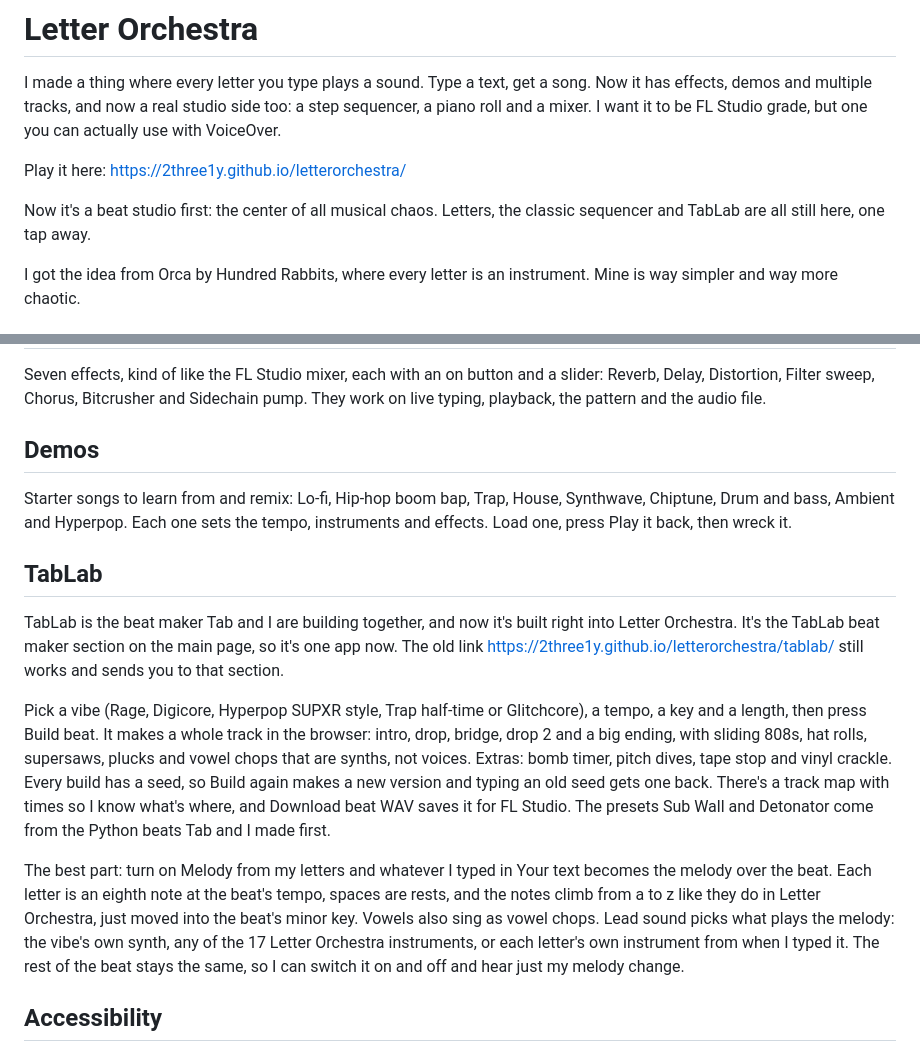
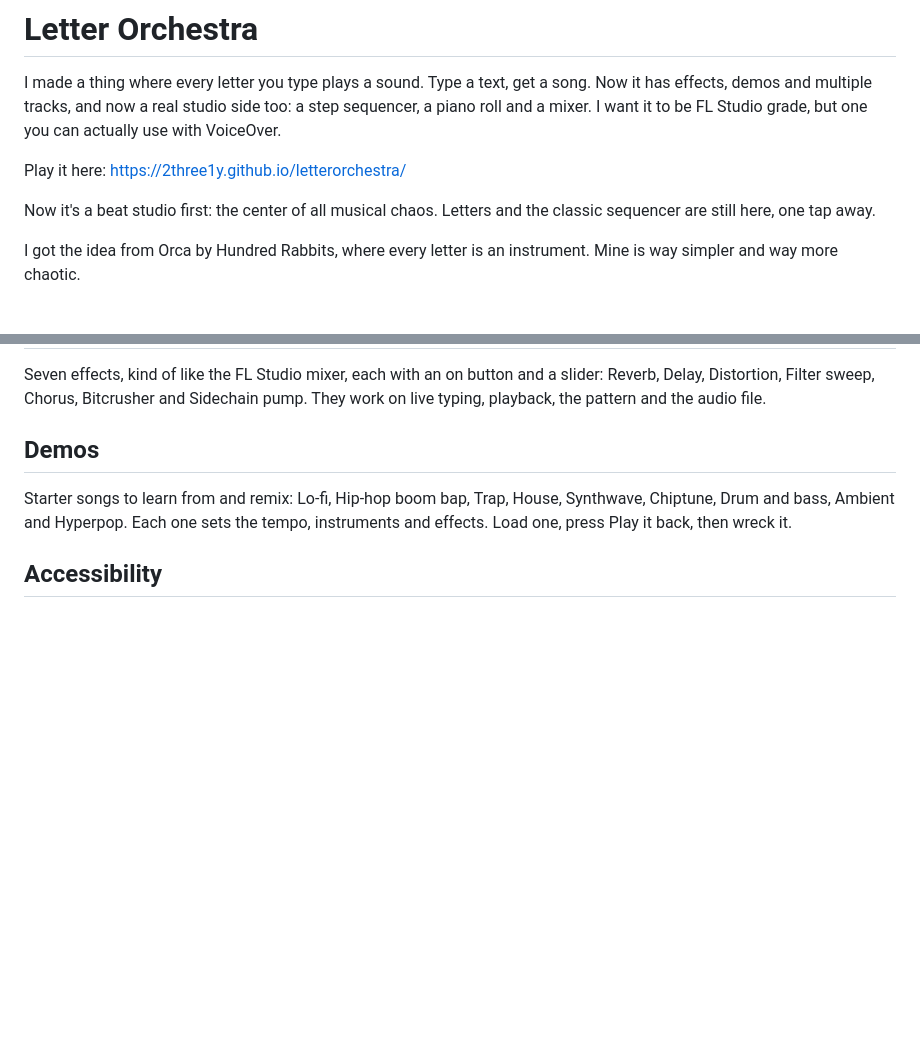
Before and after one commit to 2three1y/letterorchestra, a Markdown page: README.md, 2 parts joined by grey strips. GitHub-like rendering; blank space fills up the shorter version.

Commit message:
README: remove TabLab section

```diff
--- a/README.md
+++ b/README.md
@@ -4,7 +4,7 @@ I made a thing where every letter you type plays a sound. Type a text, get a son
 
 Play it here: https://2three1y.github.io/letterorchestra/
 
-Now it's a beat studio first: the center of all musical chaos. Letters, the classic sequencer and TabLab are all still here, one tap away.
+Now it's a beat studio first: the center of all musical chaos. Letters and the classic sequencer are still here, one tap away.
 
 I got the idea from Orca by Hundred Rabbits, where every letter is an instrument. Mine is way simpler and way more chaotic.
 
@@ -52,14 +52,6 @@ Seven effects, kind of like the FL Studio mixer, each with an on button and a sl
 
 Starter songs to learn from and remix: Lo-fi, Hip-hop boom bap, Trap, House, Synthwave, Chiptune, Drum and bass, Ambient and Hyperpop. Each one sets the tempo, instruments and effects. Load one, press Play it back, then wreck it.
 
-## TabLab
-
-TabLab is the beat maker Tab and I are building together, and now it's built right into Letter Orchestra. It's the TabLab beat maker section on the main page, so it's one app now. The old link https://2three1y.github.io/letterorchestra/tablab/ still works and sends you to that section.
-
-Pick a vibe (Rage, Digicore, Hyperpop SUPXR style, Trap half-time or Glitchcore), a tempo, a key and a length, then press Build beat. It makes a whole track in the browser: intro, drop, bridge, drop 2 and a big ending, with sliding 808s, hat rolls, supersaws, plucks and vowel chops that are synths, not voices. Extras: bomb timer, pitch dives, tape stop and vinyl crackle. Every build has a seed, so Build again makes a new version and typing an old seed gets one back. There's a track map with times so I know what's where, and Download beat WAV saves it for FL Studio. The presets Sub Wall and Detonator come from the Python beats Tab and I made first.
-
-The best part: turn on Melody from my letters and whatever I typed in Your text becomes the melody over the beat. Each letter is an eighth note at the beat's tempo, spaces are rests, and the notes climb from a to z like they do in Letter Orchestra, just moved into the beat's minor key. Vowels also sing as vowel chops. Lead sound picks what plays the melody: the vibe's own synth, any of the 17 Letter Orchestra instruments, or each letter's own instrument from when I typed it. The rest of the beat stays the same, so I can switch it on and off and hear just my melody change.
-
 ## Accessibility
 
 I use VoiceOver, so I built this to work with it. Real buttons, a real text box, real sliders and a real menu, all labelled. Nothing gets announced while you type, because the sound is the feedback. Studio changes get one short message in a single status spot, nothing more. No sound plays until you press or type something. There's a Guide on the page and a Skip to guide link at the top. Light and dark mode follow your device, and Reduce Motion is respected.
```
